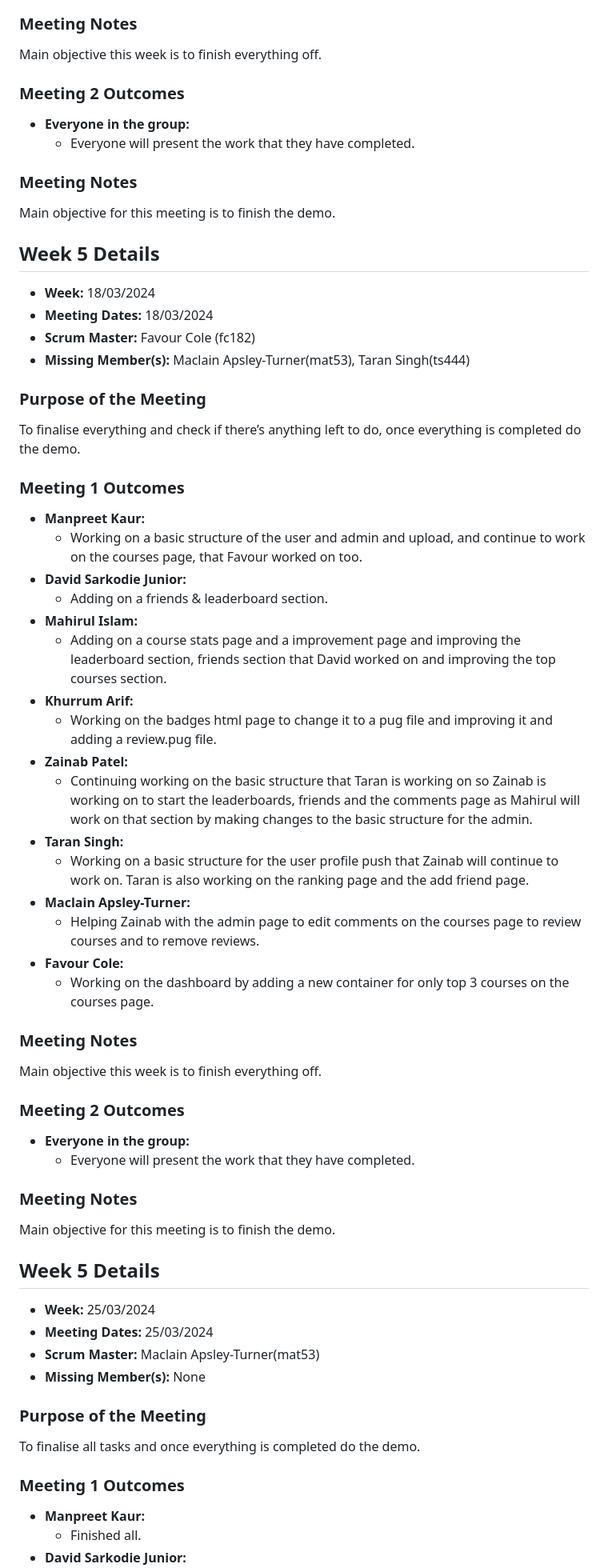
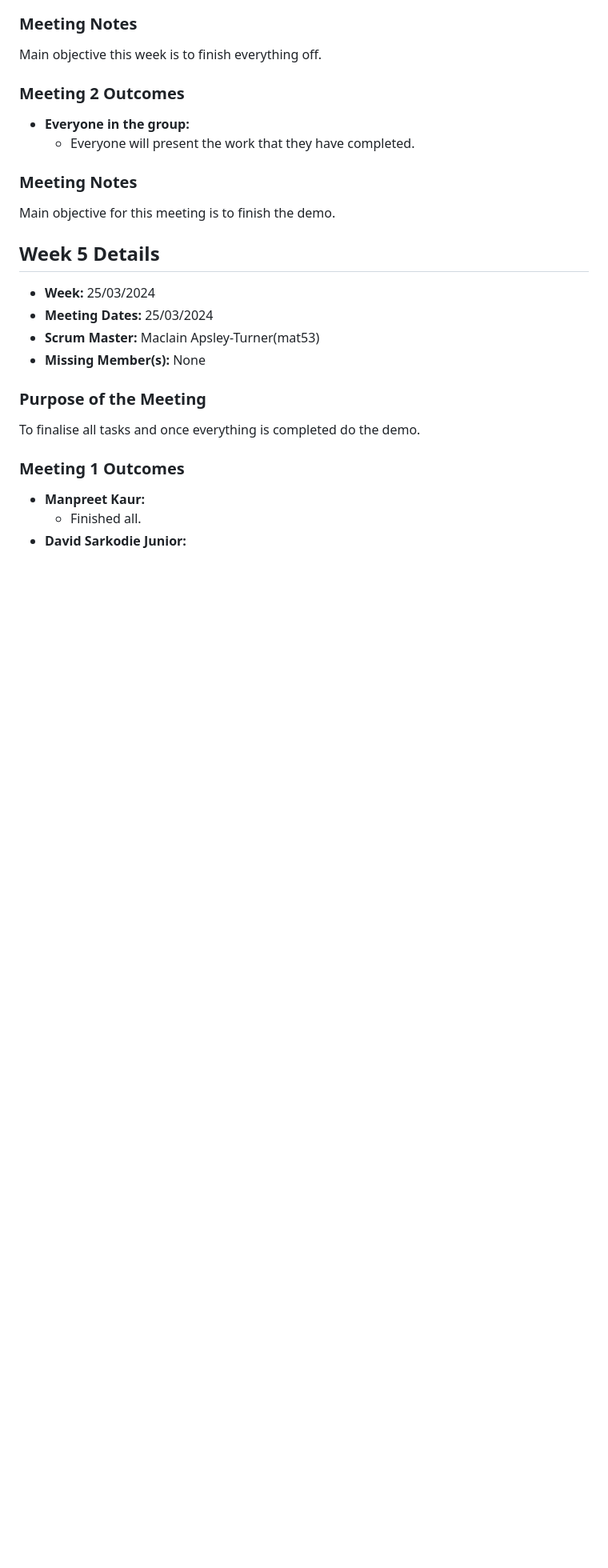
Before and after one commit to KhurrumA/Group-Project, a Markdown page: Scrum_Meeting_Log.md, the part around the change. Shown at 80% size. Rendered like a GitHub page; blank space fills up the shorter version.

```diff
--- a/Scrum_Meeting_Log.md
+++ b/Scrum_Meeting_Log.md
@@ -197,49 +197,7 @@ Main objective this week is to finish everything off.
 
 Main objective for this meeting is to finish the demo.
 
-## Week 5 Details
 
-- **Week:** 18/03/2024
-- **Meeting Dates:** 18/03/2024
-- **Scrum Master:** Favour Cole (fc182)
-- **Missing Member(s):** Maclain Apsley-Turner(mat53), Taran Singh(ts444)
-
-### Purpose of the Meeting
-
-To finalise everything and check if there’s anything left to do, once everything is completed do the demo.
-
-### Meeting 1 Outcomes
-
-- **Manpreet Kaur:**
-  - Working on a basic structure of the user and admin and upload, and continue to work on the courses page, that Favour worked on too.
-- **David Sarkodie Junior:**
-  - Adding on a friends & leaderboard section.
-- **Mahirul Islam:**
-  - Adding on a course stats page and a improvement page and improving the leaderboard section, friends section that David worked on and improving the top courses section.
-- **Khurrum Arif:**
-  - Working on the badges html page to change it to a pug file and improving it and adding a review.pug file.
-- **Zainab Patel:**
-  - Continuing working on the basic structure that Taran is working on so Zainab is working on to start the leaderboards, friends and the comments page as Mahirul will work on that section by making changes to the basic structure for the admin.
-- **Taran Singh:**
-  - Working on a basic structure for the user profile push that Zainab will continue to work on. Taran is also working on the ranking page and the add friend page.
-- **Maclain Apsley-Turner:**
-  -  Helping Zainab with the admin page to edit comments on the courses page to review courses and to remove reviews.
-- **Favour Cole:**
-  - Working on the dashboard by adding a new container for only top 3 courses on the courses page.
-
-
-### Meeting Notes
-
-Main objective this week is to finish everything off.
-
-### Meeting 2 Outcomes
-
-- **Everyone in the group:**
-  - Everyone will present the work that they have completed.
-
-### Meeting Notes
-
-Main objective for this meeting is to finish the demo.
 
 ## Week 5 Details
 
```
